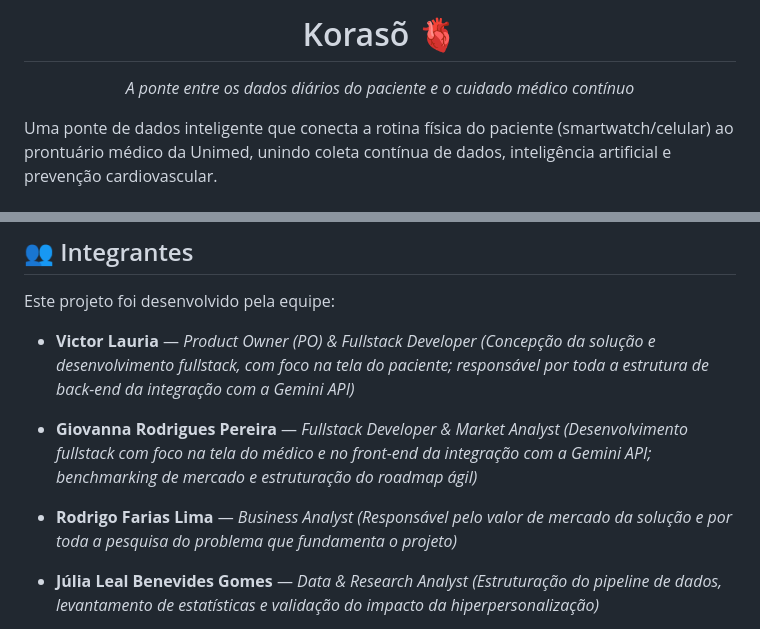
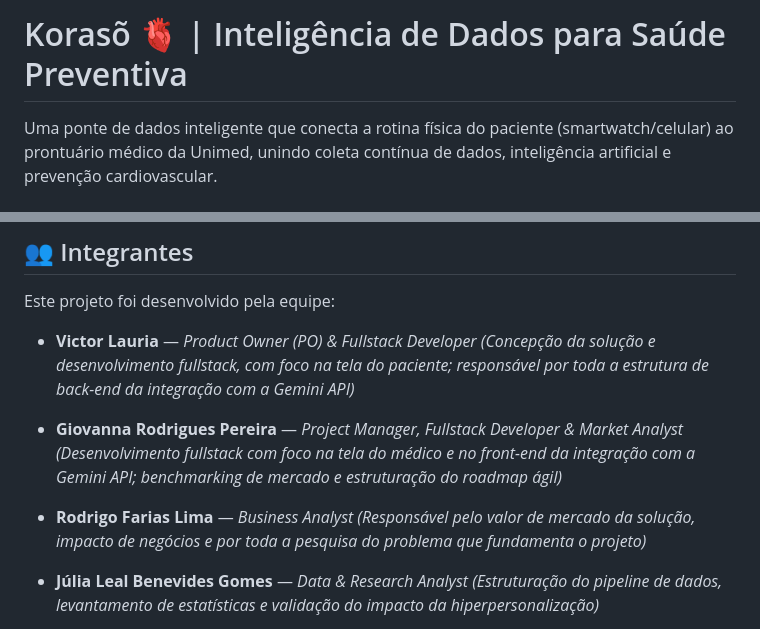
Before and after one commit to VictorLauriaCrz/koraso, a Markdown page: README.md, 2 parts joined by grey strips. Drawn GitHub-style.

Commit message:
Revise README.md team roles and formatting
Updated team member roles and removed unnecessary HTML tags.

```diff
--- a/README.md
+++ b/README.md
@@ -1,7 +1,4 @@
-
-
-<h1 align="center">Korasõ 🫀</h1>
-<p align="center"><i>A ponte entre os dados diários do paciente e o cuidado médico contínuo</i></p>
+# Korasõ 🫀 | Inteligência de Dados para Saúde Preventiva
 
 Uma ponte de dados inteligente que conecta a rotina física do paciente (smartwatch/celular) ao prontuário médico da Unimed, unindo coleta contínua de dados, inteligência artificial e prevenção cardiovascular.
 
@@ -86,9 +83,9 @@ Este projeto foi desenvolvido pela equipe:
 
 * **Victor Lauria** — *Product Owner (PO) & Fullstack Developer* *(Concepção da solução e desenvolvimento fullstack, com foco na tela do paciente; responsável por toda a estrutura de back-end da integração com a Gemini API)*
 
-* **Giovanna Rodrigues Pereira** — *Fullstack Developer & Market Analyst* *(Desenvolvimento fullstack com foco na tela do médico e no front-end da integração com a Gemini API; benchmarking de mercado e estruturação do roadmap ágil)*
+* **Giovanna Rodrigues Pereira** — *Project Manager, Fullstack Developer & Market Analyst* *(Desenvolvimento fullstack com foco na tela do médico e no front-end da integração com a Gemini API; benchmarking de mercado e estruturação do roadmap ágil)*
 
-* **Rodrigo Farias Lima** — *Business Analyst* *(Responsável pelo valor de mercado da solução e por toda a pesquisa do problema que fundamenta o projeto)*
+* **Rodrigo Farias Lima** — *Business Analyst* *(Responsável pelo valor de mercado da solução, impacto de negócios e por toda a pesquisa do problema que fundamenta o projeto)*
 
 * **Júlia Leal Benevides Gomes** — *Data & Research Analyst* *(Estruturação do pipeline de dados, levantamento de estatísticas e validação do impacto da hiperpersonalização)*
 
```
Also changed, not shown: other parts of README.md (+0 -6 lines).
